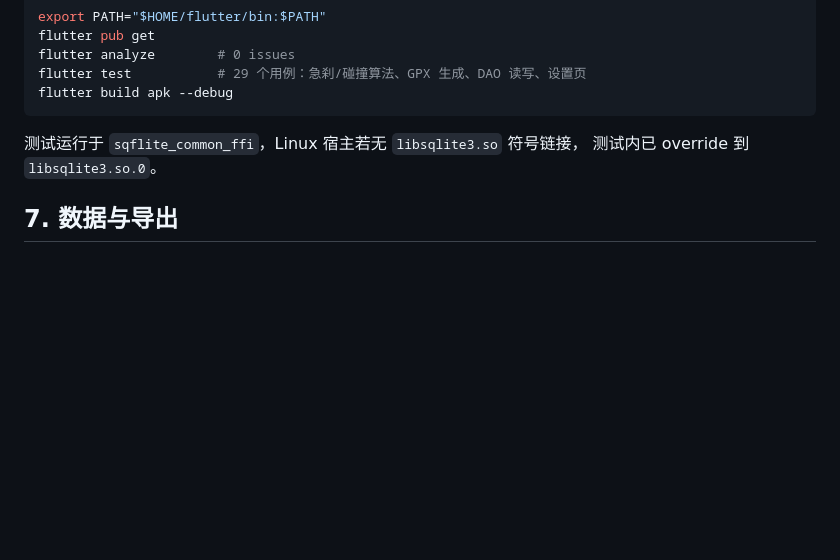
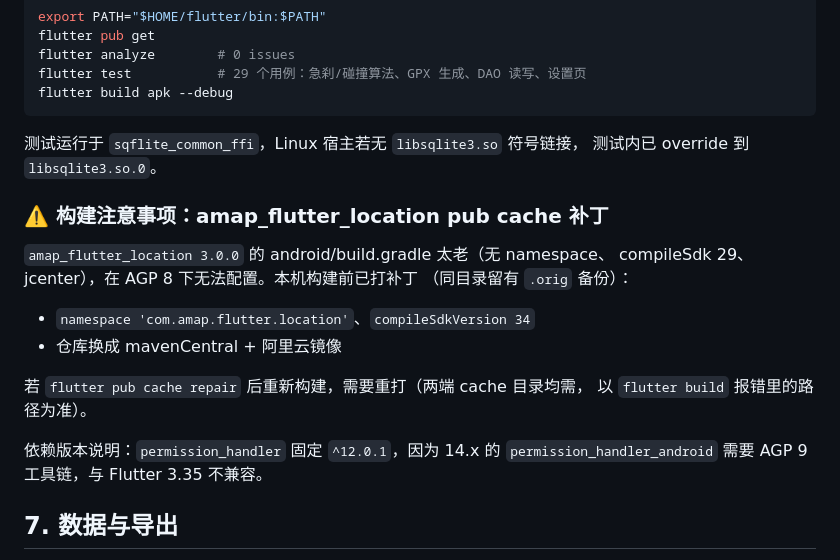
Before and after one commit to Cpu1998/drive-recorder, a Markdown page: README.md, the part around the change. GitHub-like rendering; blank space fills up the shorter version.

Commit message:
docs: 补充 amap_flutter_location pub cache 补丁与依赖版本说明

```diff
--- a/README.md
+++ b/README.md
@@ -143,6 +143,21 @@ flutter build apk --debug
 测试运行于 `sqflite_common_ffi`，Linux 宿主若无 `libsqlite3.so` 符号链接，
 测试内已 override 到 `libsqlite3.so.0`。
 
+### ⚠️ 构建注意事项：amap_flutter_location pub cache 补丁
+
+`amap_flutter_location 3.0.0` 的 android/build.gradle 太老（无 namespace、
+compileSdk 29、jcenter），在 AGP 8 下无法配置。本机构建前已打补丁
+（同目录留有 `.orig` 备份）：
+
+- `namespace 'com.amap.flutter.location'`、`compileSdkVersion 34`
+- 仓库换成 mavenCentral + 阿里云镜像
+
+若 `flutter pub cache repair` 后重新构建，需要重打（两端 cache 目录均需，
+以 `flutter build` 报错里的路径为准）。
+
+依赖版本说明：`permission_handler` 固定 `^12.0.1`，因为 14.x 的
+`permission_handler_android` 需要 AGP 9 工具链，与 Flutter 3.35 不兼容。
+
 ## 7. 数据与导出
 
 - SQLite 三张表：`tracks`（会话）/ `track_points`（点）/ `events`（事件），
```
